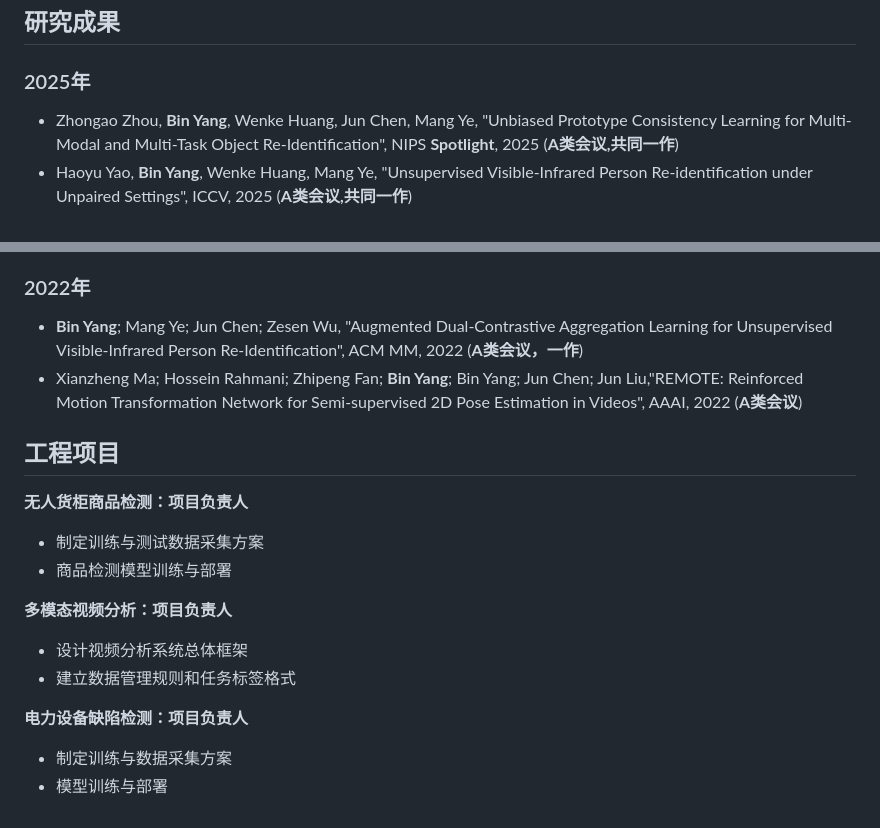
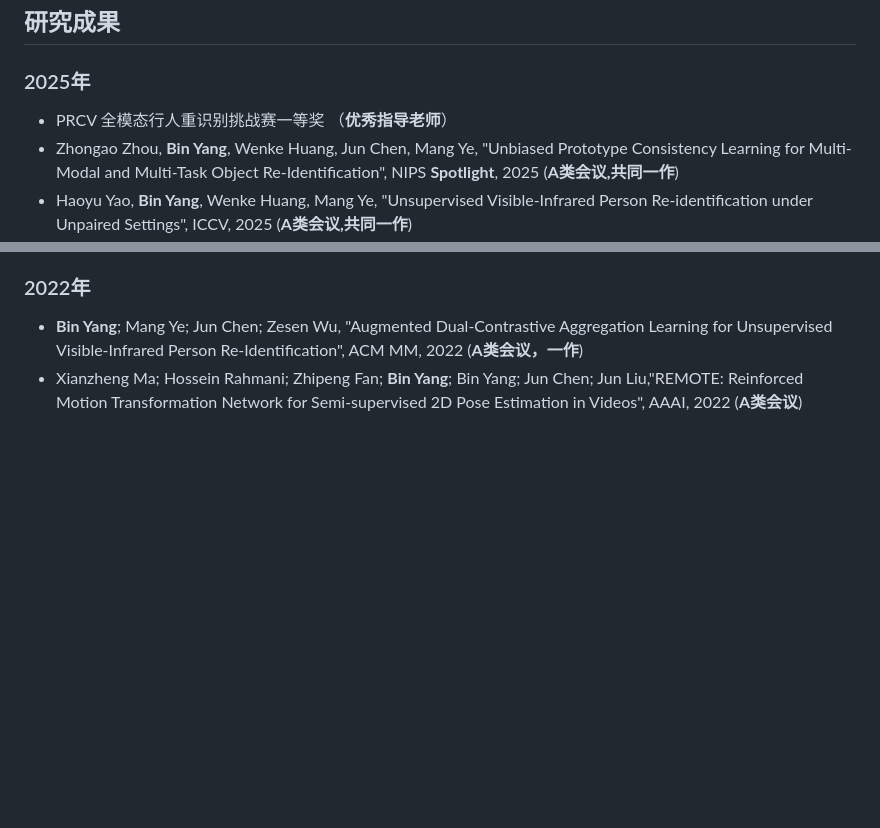
Before and after one commit to yangbincv/yangbincv, a Markdown page: README.md, 2 parts joined by grey strips. Rendered like a GitHub page; blank space fills up the shorter version.

Commit message:
Remove engineering projects section from README
Removed engineering project section from README.

```diff
--- a/README.md
+++ b/README.md
@@ -26,6 +26,7 @@
 
 ## 研究成果
 ### 2025年
+- PRCV 全模态行人重识别挑战赛一等奖 （**优秀指导老师**）
 - Zhongao Zhou, **Bin Yang**, Wenke Huang, Jun Chen, Mang Ye, "Unbiased Prototype Consistency Learning for Multi-Modal and Multi-Task Object Re-Identification", NIPS **Spotlight**, 2025 (**A类会议,共同一作**)
 - Haoyu Yao, **Bin Yang**, Wenke Huang, Mang Ye, "Unsupervised Visible-Infrared Person Re-identification under Unpaired Settings", ICCV, 2025 (**A类会议,共同一作**)
 - Xiao Wang, Lekai Liu, **Bin Yang**, Mang Ye, Zheng Wang, Xin Xu, "TokenMatcher: Diverse Tokens Matching for Unsupervised Visible-Infrared Person Re-Identification", AAAI, 2025 (**A类会议,共同通信**)
@@ -42,18 +43,3 @@
 ### 2022年
 - **Bin Yang**; Mang Ye; Jun Chen; Zesen Wu, "Augmented Dual-Contrastive Aggregation Learning for Unsupervised Visible-Infrared Person Re-Identification", ACM MM, 2022 (**A类会议，一作**)
 - Xianzheng Ma; Hossein Rahmani; Zhipeng Fan; **Bin Yang**; Bin Yang; Jun Chen; Jun Liu,"REMOTE: Reinforced Motion Transformation Network for Semi-supervised 2D Pose Estimation in Videos", AAAI, 2022 (**A类会议**)
-
-
-## 工程项目
-
-**无人货柜商品检测：项目负责人**
-- 制定训练与测试数据采集方案
-- 商品检测模型训练与部署
-
-**多模态视频分析：项目负责人**
-- 设计视频分析系统总体框架
-- 建立数据管理规则和任务标签格式
-
-**电力设备缺陷检测：项目负责人**
-- 制定训练与数据采集方案
-- 模型训练与部署
```
